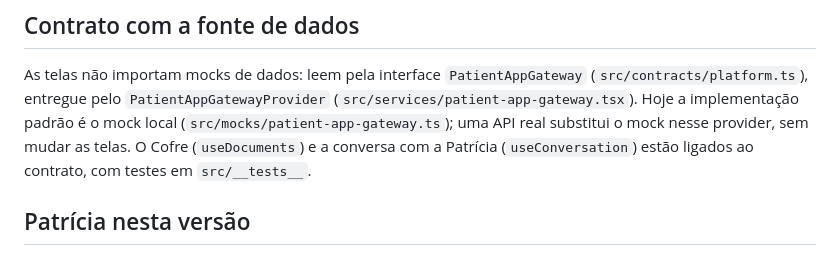
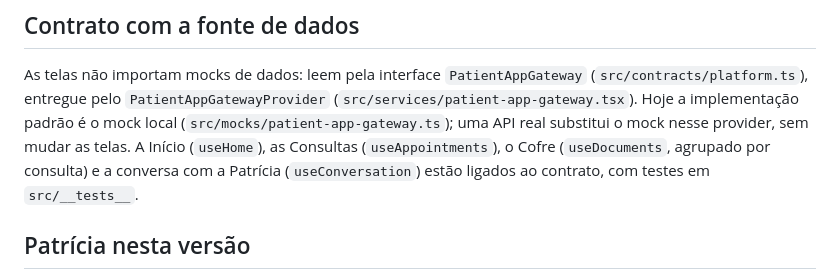
Before and after one commit to aldonetorv-creator/ipsiquiatra-aplicativo, a Markdown page: README.md, the part around the change. GitHub-like rendering.

Commit message:
docs: consultas e Cofre agrupado prontos na fase 1
Co-Authored-By: Claude Opus 5.5 <noreply@anthropic.com>
Claude-Session: https://claude.ai/code/session_0149wQbRv2wacfywCnRgQnY5

```diff
--- a/README.md
+++ b/README.md
@@ -52,9 +52,10 @@ As telas não importam mocks de dados: leem pela interface `PatientAppGateway`
 (`src/contracts/platform.ts`), entregue pelo `PatientAppGatewayProvider`
 (`src/services/patient-app-gateway.tsx`). Hoje a implementação padrão é o mock
 local (`src/mocks/patient-app-gateway.ts`); uma API real substitui o mock nesse
-provider, sem mudar as telas. O Cofre (`useDocuments`) e a conversa com a
-Patrícia (`useConversation`) estão ligados ao contrato, com testes em
-`src/__tests__`.
+provider, sem mudar as telas. A Início (`useHome`), as Consultas
+(`useAppointments`), o Cofre (`useDocuments`, agrupado por consulta) e a
+conversa com a Patrícia (`useConversation`) estão ligados ao contrato, com
+testes em `src/__tests__`.
 
 ## Patrícia nesta versão
 
```
Also changed, not shown: docs/fases.md (+6 -6 lines).
